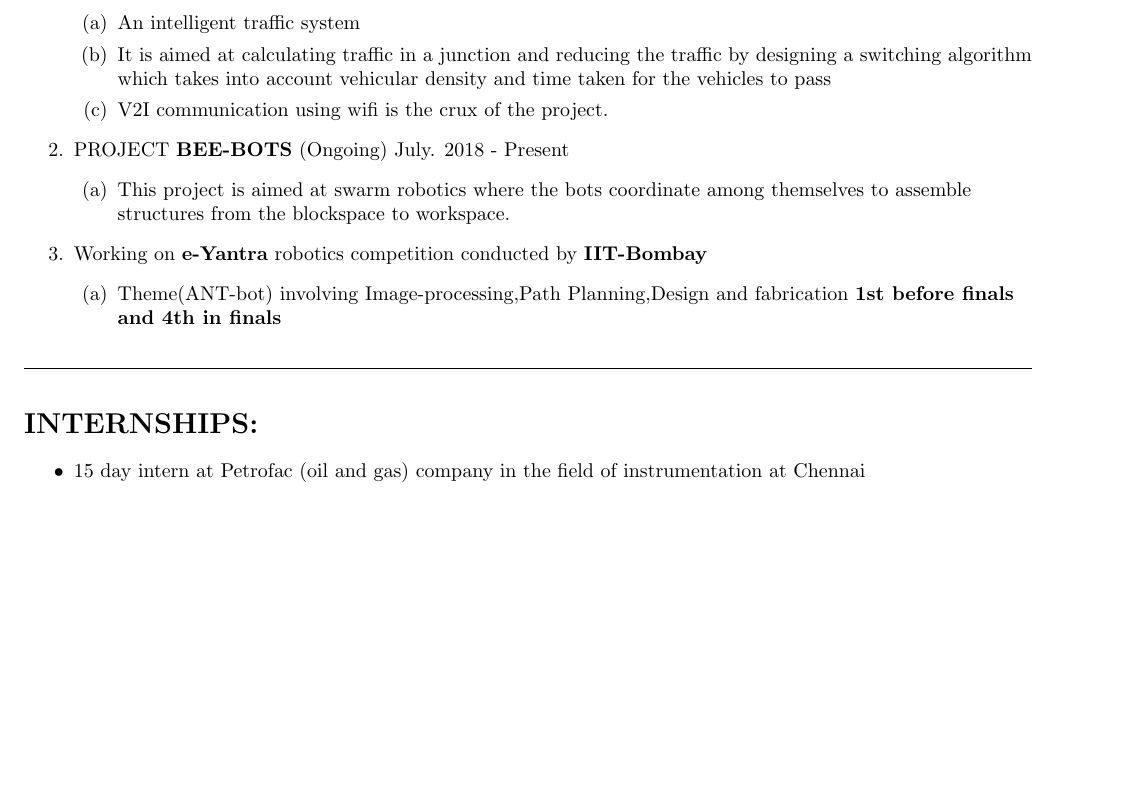
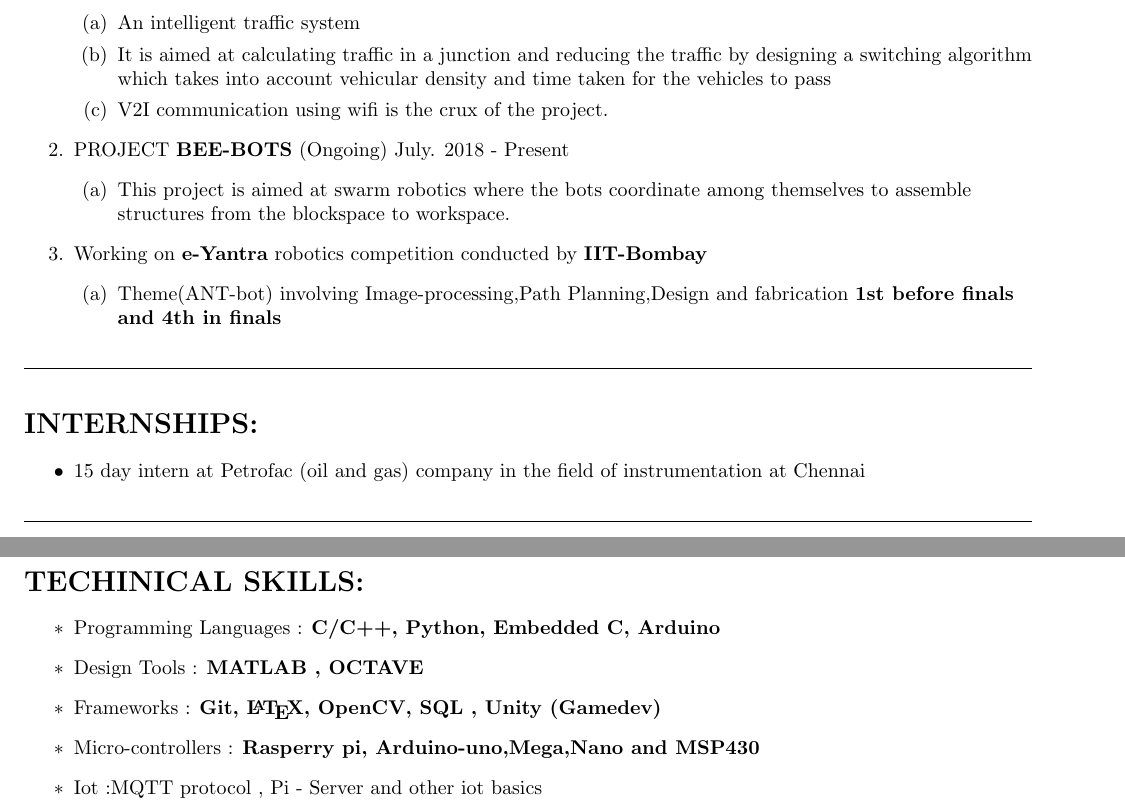
Before and after one commit to karthiks1701/KarthikS_Resume, a LaTeX CV (resume/resume.tex): part of the page before the commit and two parts of pages 1 and 2 of 2 after it, the two joined at a grey line, cut so that both start at the same text, the shorter picture padded with empty space. Compiled offline with pdfLaTeX.

Commit message:
tech skills

```diff
--- a/resume/resume.tex
+++ b/resume/resume.tex
@@ -106,6 +106,18 @@
                \end{itemize}
 \end{flushleft}
 
+\par\noindent\rule{\textwidth}{0.1pt}
+\begin{flushleft}
+         \section*{TECHINICAL SKILLS:}
+              \begin{itemize}
+                 \item[$\ast$]        Programming Languages       :  \textbf {C/C++, Python, Embedded C, Arduino} \\
+                 \item[$\ast$]        Design Tools : \textbf {MATLAB , OCTAVE }\\
+                 \item[$\ast$]        Frameworks : \textbf{Git, \LaTeX, OpenCV, SQL , Unity (Gamedev)}\\
+                 \item[$\ast$]        Micro-controllers : \textbf{Rasperry pi, Arduino-uno,Mega,Nano and MSP430}\\
+                 \item[$\ast$]        Iot  :MQTT protocol , Pi - Server and other iot basics \\
+               \end{itemize}
+\end{flushleft}
+
 
 
 
```
Also changed, not shown: resume/resume.pdf, 1 other file.
